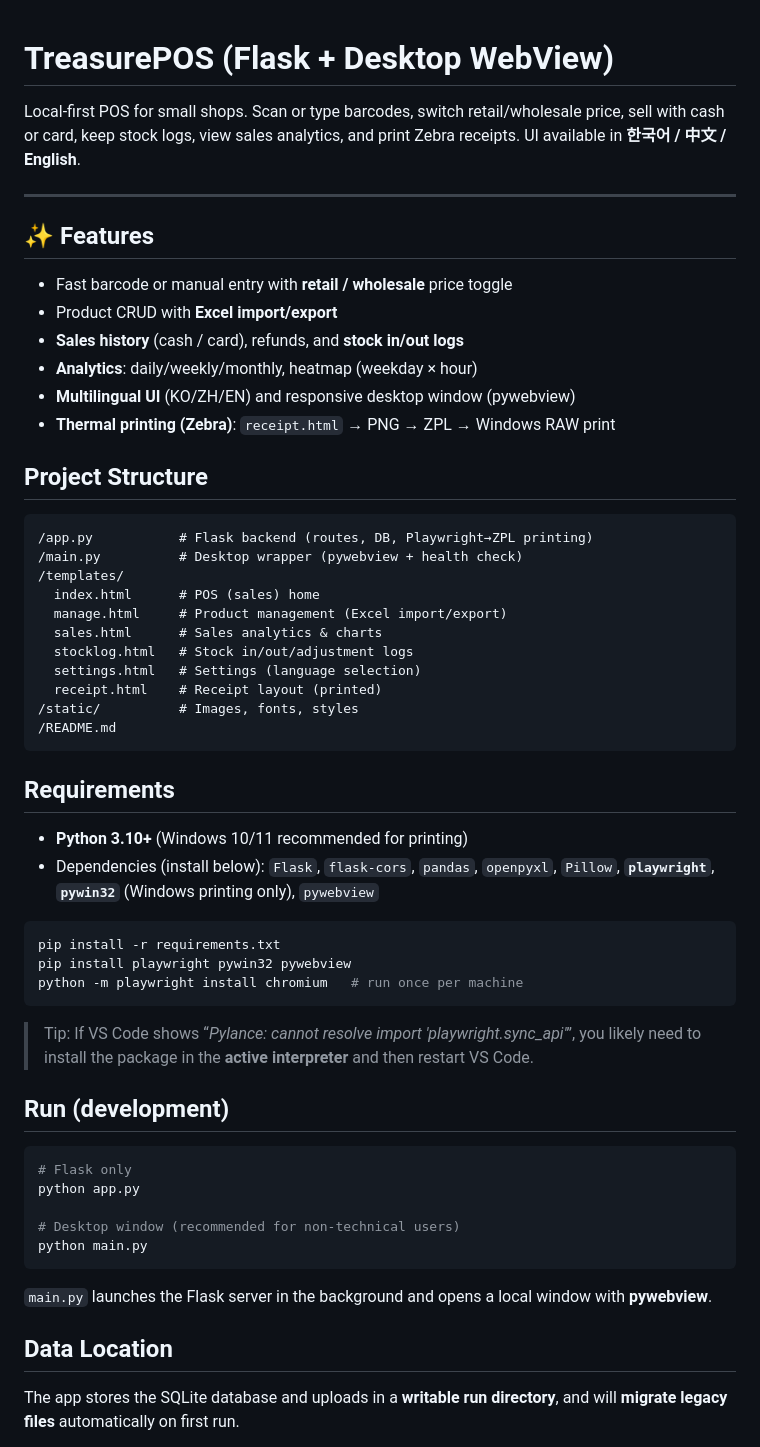
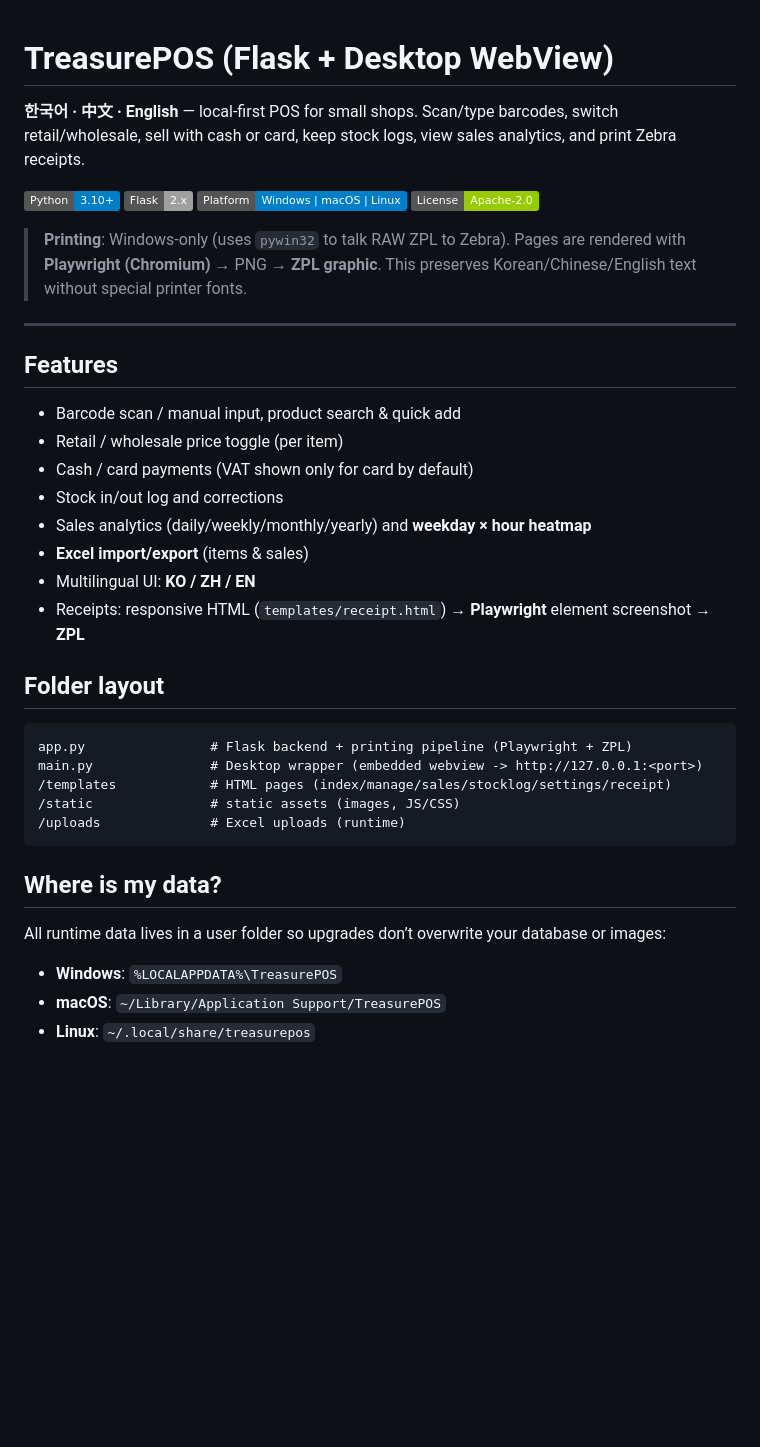
Before and after one commit to AHN2001hanyang/TreasurePOS, a Markdown page: README.md, the part around the change printed below. Rendered like a GitHub page; badges without logos; blank space fills up the shorter version.

````diff
--- a/README.md
+++ b/README.md
@@ -1,54 +1,38 @@
 # TreasurePOS (Flask + Desktop WebView)
+**한국어 · 中文 · English** — local‑first POS for small shops. Scan/type barcodes, switch retail/wholesale, sell with cash or card, keep stock logs, view sales analytics, and print Zebra receipts.
 
-Local‑first POS for small shops. Scan or type barcodes, switch retail/wholesale price, sell with cash or card, keep stock logs, view sales analytics, and print Zebra receipts. UI available in **한국어 / 中文 / English**.
+[![Python](https://img.shields.io/badge/Python-3.10%2B-blue)](https://www.python.org/)
+[![Flask](https://img.shields.io/badge/Flask-2.x-lightgrey)](https://flask.palletsprojects.com/)
+[![Platform](https://img.shields.io/badge/Platform-Windows%20%7C%20macOS%20%7C%20Linux-informational)](#)
+[![License](https://img.shields.io/badge/License-Apache--2.0-green)](#license)
+
+> **Printing**: Windows‑only (uses `pywin32` to talk RAW ZPL to Zebra). Pages are rendered with **Playwright (Chromium)** → PNG → **ZPL graphic**. This preserves Korean/Chinese/English text without special printer fonts.
 
 ---
 
-## ✨ Features
-- Fast barcode or manual entry with **retail / wholesale** price toggle
-- Product CRUD with **Excel import/export**
-- **Sales history** (cash / card), refunds, and **stock in/out logs**
-- **Analytics**: daily/weekly/monthly, heatmap (weekday × hour)
-- **Multilingual UI** (KO/ZH/EN) and responsive desktop window (pywebview)
-- **Thermal printing (Zebra)**: `receipt.html` → PNG → ZPL → Windows RAW print
+## Features
+- Barcode scan / manual input, product search & quick add
+- Retail / wholesale price toggle (per item)
+- Cash / card payments (VAT shown only for card by default)
+- Stock in/out log and corrections
+- Sales analytics (daily/weekly/monthly/yearly) and **weekday × hour heatmap**
+- **Excel import/export** (items & sales)
+- Multilingual UI: **KO / ZH / EN**
+- Receipts: responsive HTML (`templates/receipt.html`) → **Playwright** element screenshot → **ZPL**
 
-## Project Structure
+## Folder layout
 ```
-/app.py           # Flask backend (routes, DB, Playwright→ZPL printing)
-/main.py          # Desktop wrapper (pywebview + health check)
-/templates/
-  index.html      # POS (sales) home
-  manage.html     # Product management (Excel import/export)
-  sales.html      # Sales analytics & charts
-  stocklog.html   # Stock in/out/adjustment logs
-  settings.html   # Settings (language selection)
-  receipt.html    # Receipt layout (printed)
-/static/          # Images, fonts, styles
-/README.md
+app.py                # Flask backend + printing pipeline (Playwright + ZPL)
+main.py               # Desktop wrapper (embedded webview -> http://127.0.0.1:<port>)
+/templates            # HTML pages (index/manage/sales/stocklog/settings/receipt)
+/static               # static assets (images, JS/CSS)
+/uploads              # Excel uploads (runtime)
 ```
 
-## Requirements
-- **Python 3.10+** (Windows 10/11 recommended for printing)
-- Dependencies (install below): `Flask`, `flask-cors`, `pandas`, `openpyxl`, `Pillow`, **`playwright`**, **`pywin32`** (Windows printing only), `pywebview`
+## Where is my data?
+All runtime data lives in a user folder so upgrades don’t overwrite your database or images:
 
-```bash
-pip install -r requirements.txt
-pip install playwright pywin32 pywebview
-python -m playwright install chromium   # run once per machine
-```
+- **Windows**: `%LOCALAPPDATA%\TreasurePOS`
+- **macOS**: `~/Library/Application Support/TreasurePOS`
+- **Linux**: `~/.local/share/treasurepos`
 
-> Tip: If VS Code shows “_Pylance: cannot resolve import 'playwright.sync_api'_”, you likely need to install the package in the **active interpreter** and then restart VS Code.
-
-## Run (development)
-```bash
-# Flask only
-python app.py
-
-# Desktop window (recommended for non‑technical users)
-python main.py
-```
-`main.py` launches the Flask server in the background and opens a local window with **pywebview**.
-
-## Data Location
-The app stores the SQLite database and uploads in a **writable run directory**, and will **migrate legacy files** automatically on first run.
-
````
Also changed, not shown: other parts of README.md (+144 -90 lines).
